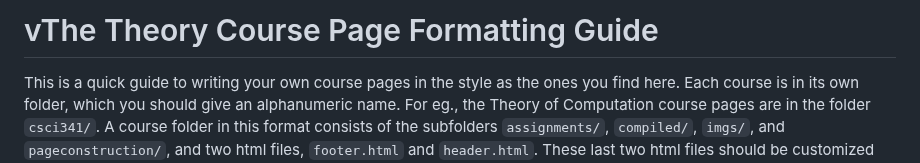
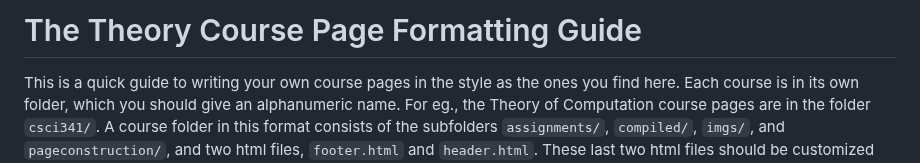
Before and after one commit to cb082/cb082.github.io, a Markdown page: diffeqguide/courses/README.md, the part around the change. Rendered like a GitHub page.

Commit message:
I am committing, but I think I just typed a letter by accident.

```diff
--- a/diffeqguide/courses/README.md
+++ b/diffeqguide/courses/README.md
@@ -1,4 +1,4 @@
-vThe Theory Course Page Formatting Guide
+The Theory Course Page Formatting Guide
 ===
 
 This is a quick guide to writing your own course pages in the style as the ones you find here. Each course is in its own folder, which you should give an alphanumeric name. For eg., the Theory of Computation course pages are in the folder `csci341/`. A course folder in this format consists of the  subfolders `assignments/`, `compiled/`, `imgs/`, and `pageconstruction/`, and two html files, `footer.html` and `header.html`. These last two html files should be customized for each course. Knowing the purpose each of the folders has is crucial for understanding how the automated generation of pages works in this format (later).
```
